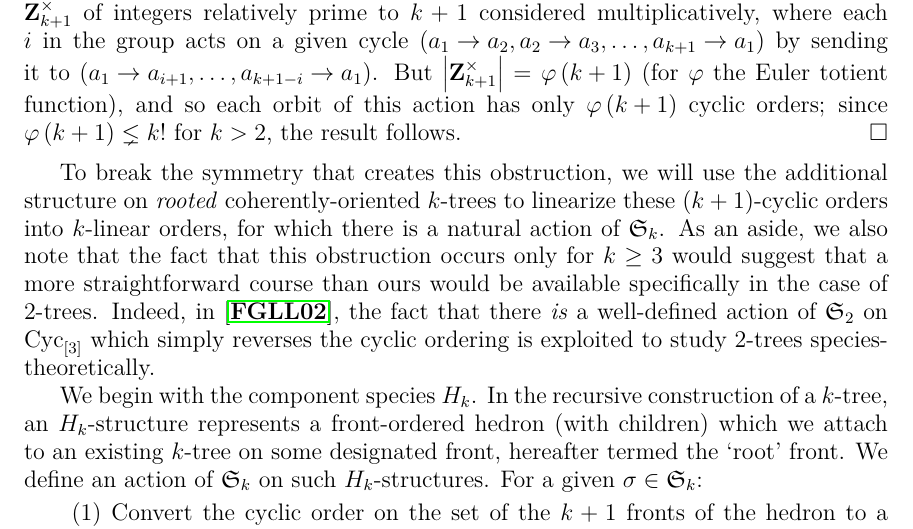
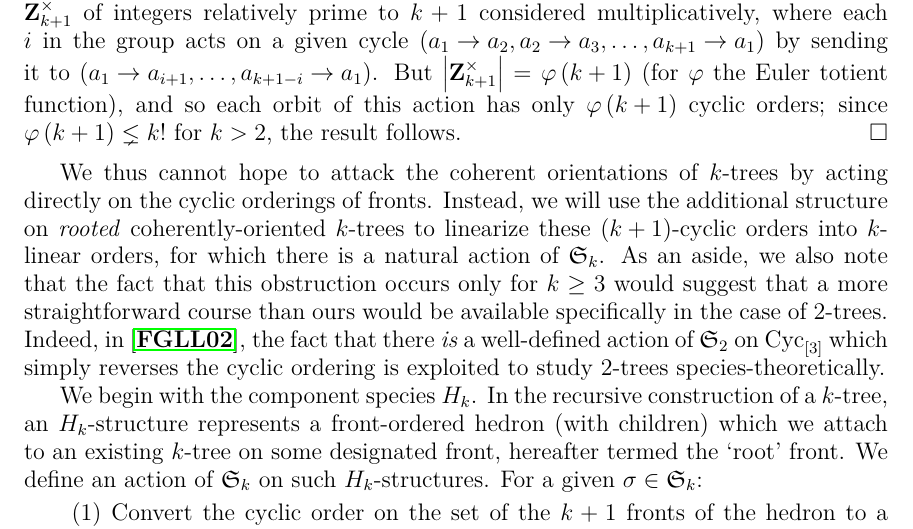
Before and after one commit to againerdewar/thesis, a LaTeX thesis (argthesis.tex): part of page 39 of 51, cut so that both start at the same text. Compiled offline with pdfLaTeX.

Commit message:
Clarify exposition of implications of lem:notransac. #ira

```diff
--- a/argthesis.tex
+++ b/argthesis.tex
@@ -1127,7 +1127,9 @@ A given labeled $k$-tree may be given exactly $k!$ coherent orientations (which
   Such graphs are regular, so structure-independent isomorphisms are naturally identified with the group $\mathbf{Z}_{k+1}^{\times}$ of integers relatively prime to $k+1$ considered multiplicatively, where each $i$ in the group acts on a given cycle $\pbrac{a_{1} \to a_{2}, a_{2} \to a_{3}, \dots, a_{k+1} \to a_{1}}$ by sending it to $\pbrac{a_{1} \to a_{i+1}, \dots, a_{k+1-i} \to a_{1}}$.
   But $\abs{\mathbf{Z}_{k+1}^{\times}} = \varphi \pbrac{k+1}$ (for $\varphi$ the Euler totient function), and so each orbit of this action has only $\varphi \pbrac{k+1}$ cyclic orders; since $\varphi \pbrac{k+1} \lneq k!$ for $k > 2$, the result follows.
 \end{proof}
-To break the symmetry that creates this obstruction, we will use the additional structure on \emph{rooted} coherently-oriented $k$-trees to linearize these $\pbrac{k+1}$-cyclic orders into $k$-linear orders, for which there is a natural action of $\mathfrak{S}_{k}$.
+
+We thus cannot hope to attack the coherent orientations of $k$-trees by acting directly on the cyclic orderings of fronts.
+Instead, we will use the additional structure on \emph{rooted} coherently-oriented $k$-trees to linearize these $\pbrac{k+1}$-cyclic orders into $k$-linear orders, for which there is a natural action of $\mathfrak{S}_{k}$.
 As an aside, we also note that the fact that this obstruction occurs only for $k \geq 3$ would suggest that a more straightforward course than ours would be available specifically in the case of $2$-trees.
 Indeed, in \cite{gessel:spec2trees}, the fact that there \emph{is} a well-defined action of $\mathfrak{S}_{2}$ on $\cyc_{\sbrac{3}}$ which simply reverses the cyclic ordering is exploited to study $2$-trees species-theoretically.
 
```
